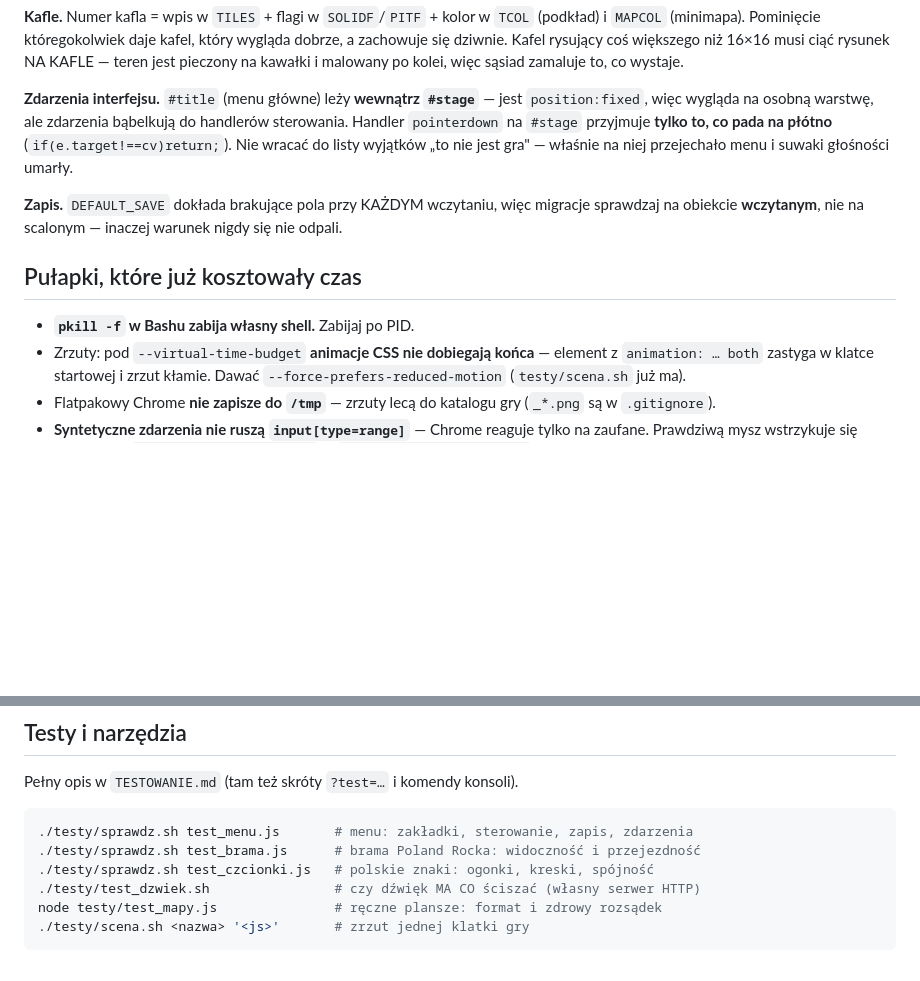
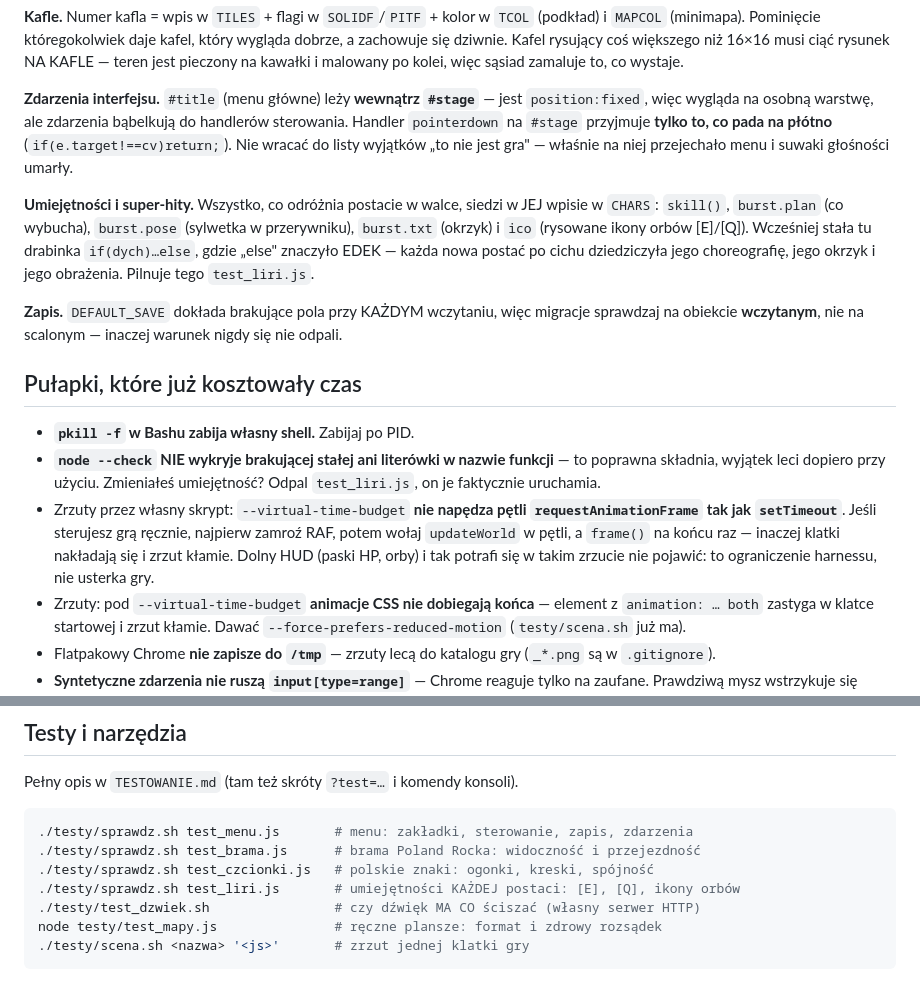
Before and after one commit to DawidMoczulski/warchocki-rpg, a Markdown page: CLAUDE.md, 2 parts joined by grey strips. Rendered like a GitHub page; blank space fills up the shorter version.

Commit message:
Dokumentacja: rejestr umiejetnosci, test_liri.js i pulapki zrzutow
Trzy rzeczy, ktore w tej sesji kosztowaly czas i moga kosztowac znowu:
- umiejetnosci i super-hity ida przez wpis postaci, nie przez if/else
- node --check nie widzi brakujacej stalej; od tego jest test_liri.js
- pod virtual-time RAF nie leci jak setTimeout, wiec zrzut potrafi klamac

Co-Authored-By: Claude Opus 5 <noreply@anthropic.com>
Claude-Session: https://claude.ai/code/session_01CCHmDDrpBmgCx85TpBfnFm

```diff
--- a/CLAUDE.md
+++ b/CLAUDE.md
@@ -75,6 +75,13 @@ do handlerów sterowania. Handler `pointerdown` na `#stage` przyjmuje **tylko to
 co pada na płótno** (`if(e.target!==cv)return;`). Nie wracać do listy wyjątków
 „to nie jest gra" — właśnie na niej przejechało menu i suwaki głośności umarły.
 
+**Umiejętności i super-hity.** Wszystko, co odróżnia postacie w walce, siedzi
+w JEJ wpisie w `CHARS`: `skill()`, `burst.plan` (co wybucha), `burst.pose`
+(sylwetka w przerywniku), `burst.txt` (okrzyk) i `ico` (rysowane ikony orbów
+[E]/[Q]). Wcześniej stała tu drabinka `if(dych)…else`, gdzie „else" znaczyło
+EDEK — każda nowa postać po cichu dziedziczyła jego choreografię, jego okrzyk
+i jego obrażenia. Pilnuje tego `test_liri.js`.
+
 **Zapis.** `DEFAULT_SAVE` dokłada brakujące pola przy KAŻDYM wczytaniu, więc
 migracje sprawdzaj na obiekcie **wczytanym**, nie na scalonym — inaczej warunek
 nigdy się nie odpali.
@@ -82,6 +89,15 @@ nigdy się nie odpali.
 ## Pułapki, które już kosztowały czas
 
 - **`pkill -f` w Bashu zabija własny shell.** Zabijaj po PID.
+- **`node --check` NIE wykryje brakującej stałej ani literówki w nazwie
+  funkcji** — to poprawna składnia, wyjątek leci dopiero przy użyciu.
+  Zmieniałeś umiejętność? Odpal `test_liri.js`, on je faktycznie uruchamia.
+- Zrzuty przez własny skrypt: `--virtual-time-budget` **nie napędza pętli
+  `requestAnimationFrame` tak jak `setTimeout`**. Jeśli sterujesz grą ręcznie,
+  najpierw zamroź RAF, potem wołaj `updateWorld` w pętli, a `frame()` na końcu
+  raz — inaczej klatki nakładają się i zrzut kłamie. Dolny HUD (paski HP, orby)
+  i tak potrafi się w takim zrzucie nie pojawić: to ograniczenie harnessu,
+  nie usterka gry.
 - Zrzuty: pod `--virtual-time-budget` **animacje CSS nie dobiegają końca** —
   element z `animation: … both` zastyga w klatce startowej i zrzut kłamie.
   Dawać `--force-prefers-reduced-motion` (`testy/scena.sh` już ma).
@@ -105,6 +121,7 @@ Pełny opis w `TESTOWANIE.md` (tam też skróty `?test=…` i komendy konsoli).
 ./testy/sprawdz.sh test_menu.js       # menu: zakładki, sterowanie, zapis, zdarzenia
 ./testy/sprawdz.sh test_brama.js      # brama Poland Rocka: widoczność i przejezdność
 ./testy/sprawdz.sh test_czcionki.js   # polskie znaki: ogonki, kreski, spójność
+./testy/sprawdz.sh test_liri.js       # umiejętności KAŻDEJ postaci: [E], [Q], ikony orbów
 ./testy/test_dzwiek.sh                # czy dźwięk MA CO ściszać (własny serwer HTTP)
 node testy/test_mapy.js               # ręczne plansze: format i zdrowy rozsądek
 ./testy/scena.sh <nazwa> '<js>'       # zrzut jednej klatki gry
```
